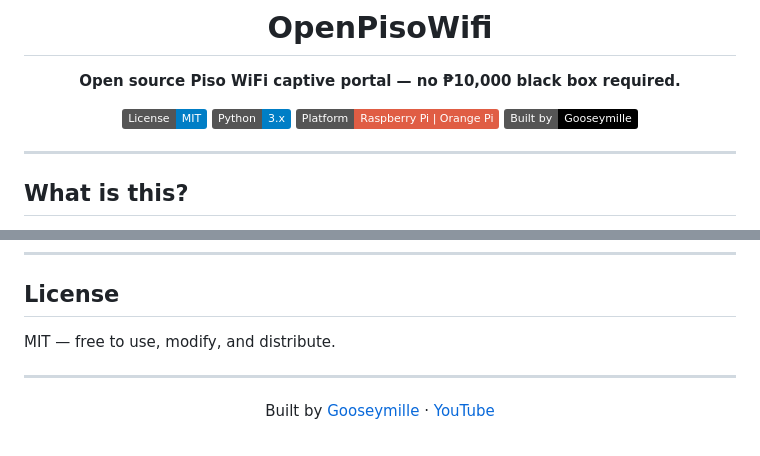
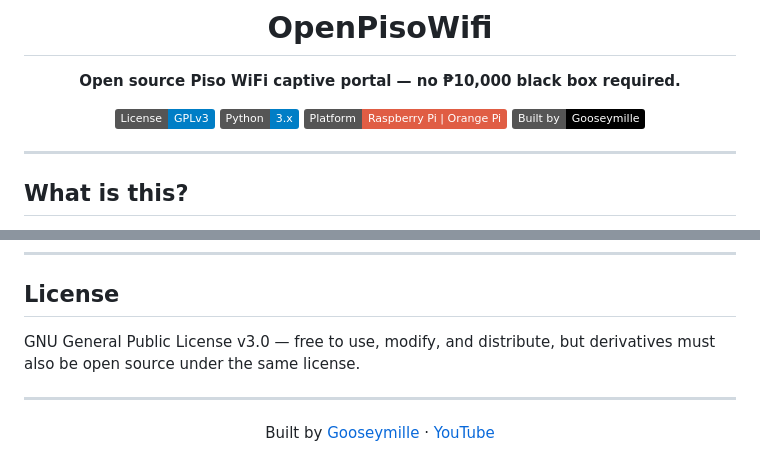
Before and after one commit to Gooseymille10/Open-PisoWifi, a Markdown page: README.md, 2 parts joined by grey strips. GitHub-like rendering; badges without logos.

```diff
--- a/README.md
+++ b/README.md
@@ -6,7 +6,7 @@
 
 **Open source Piso WiFi captive portal — no ₱10,000 black box required.**
 
-[![License: MIT](https://img.shields.io/badge/License-MIT-blue.svg)](LICENSE)
+[![License: GPL v3](https://img.shields.io/badge/License-GPLv3-blue.svg)](LICENSE)
 [![Python](https://img.shields.io/badge/Python-3.x-blue?logo=python)](https://python.org)
 [![Platform](https://img.shields.io/badge/Platform-Raspberry%20Pi%20%7C%20Orange%20Pi-red)](https://www.raspberrypi.com)
 [![GitHub](https://img.shields.io/badge/Built%20by-Gooseymille-black?logo=github)](https://github.com/Gooseymille10)
@@ -243,7 +243,7 @@ PRs welcome! Some ideas for future features:
 
 ## License
 
-MIT — free to use, modify, and distribute.
+GNU General Public License v3.0 — free to use, modify, and distribute, but derivatives must also be open source under the same license.
 
 ---
 
```
